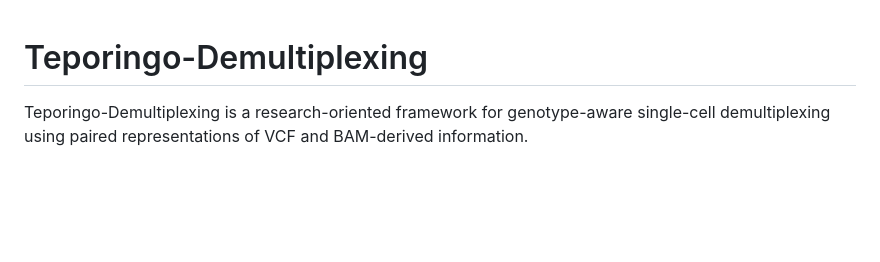
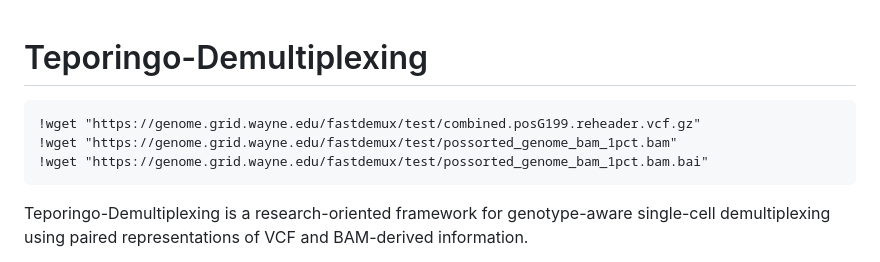
Before and after one commit to 3LCONEJO/Teporingo, a Markdown page: README.md, the part around the change. Rendered like a GitHub page; blank space fills up the shorter version.

Commit message:
Update README with wget commands for test files
Add download commands for test data files in README

````diff
--- a/README.md
+++ b/README.md
@@ -1,5 +1,9 @@
 # Teporingo-Demultiplexing
-
+```
+!wget "https://genome.grid.wayne.edu/fastdemux/test/combined.posG199.reheader.vcf.gz"
+!wget "https://genome.grid.wayne.edu/fastdemux/test/possorted_genome_bam_1pct.bam"
+!wget "https://genome.grid.wayne.edu/fastdemux/test/possorted_genome_bam_1pct.bam.bai"
+```
 Teporingo-Demultiplexing is a research-oriented framework for genotype-aware single-cell demultiplexing using paired representations of VCF and BAM-derived information.
 
 The project is designed to support:
````
